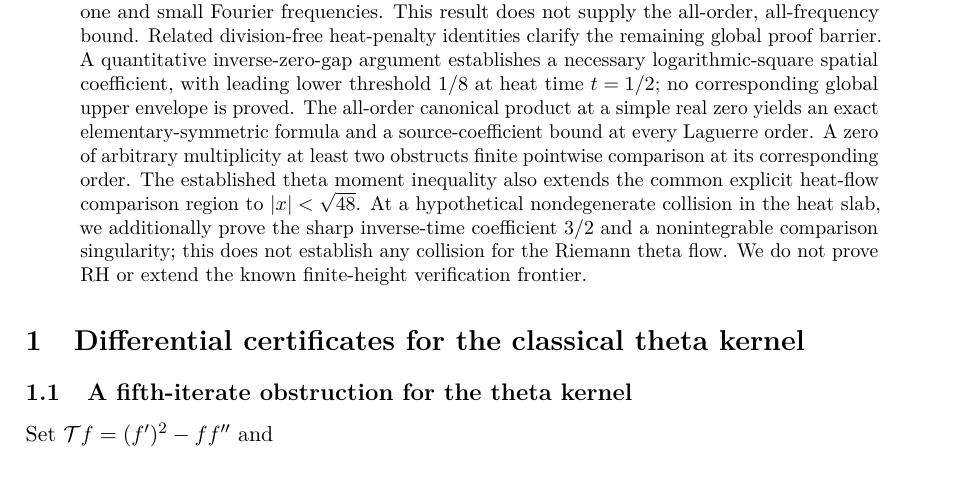
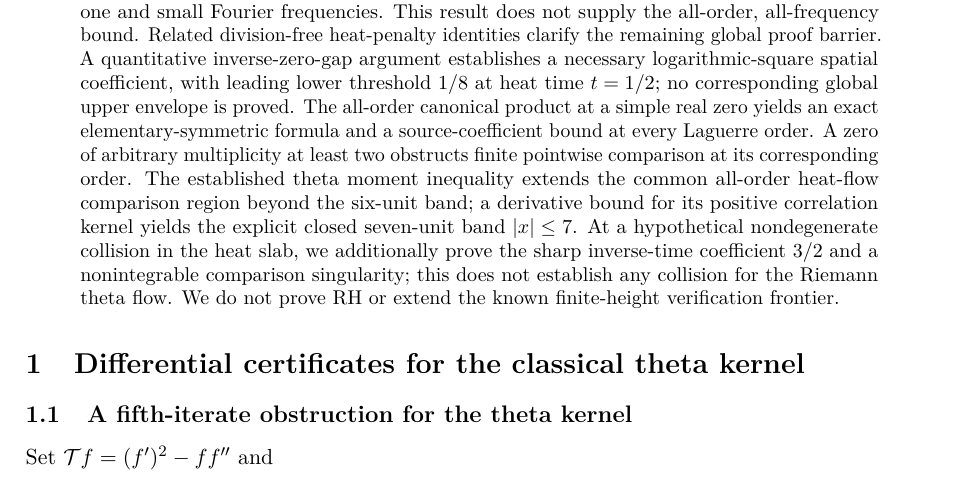
Before and after one commit to tonynewton79-web/RiemannHypothesis, a LaTeX paper (paper/main.tex): part of page 1 of 79, cut so that both start at the same text. Compiled offline with pdfLaTeX.

Commit message:
Reflect sharp seven-unit theta heat comparison in complete manuscript abstract

```diff
--- a/paper/main.tex
+++ b/paper/main.tex
@@ -45,7 +45,7 @@ remaining global proof barrier. A quantitative inverse-zero-gap
 argument establishes a necessary logarithmic-square spatial
 coefficient, with leading lower threshold $1/8$ at heat time
 $t=1/2$; no corresponding global upper envelope is proved.
-The all-order canonical product at a simple real zero yields an exact elementary-symmetric formula and a source-coefficient bound at every Laguerre order. A zero of arbitrary multiplicity at least two obstructs finite pointwise comparison at its corresponding order. The established theta moment inequality also extends the common explicit heat-flow comparison region to $|x|<\sqrt{48}$. At a hypothetical nondegenerate collision in the heat slab,
+The all-order canonical product at a simple real zero yields an exact elementary-symmetric formula and a source-coefficient bound at every Laguerre order. A zero of arbitrary multiplicity at least two obstructs finite pointwise comparison at its corresponding order. The established theta moment inequality extends the common all-order heat-flow comparison region beyond the six-unit band; a derivative bound for its positive correlation kernel yields the explicit closed seven-unit band $|x|\le7$. At a hypothetical nondegenerate collision in the heat slab,
 we additionally prove the sharp inverse-time coefficient
 $3/2$ and a nonintegrable comparison singularity;
 this does not establish any collision for the Riemann theta flow.
```
